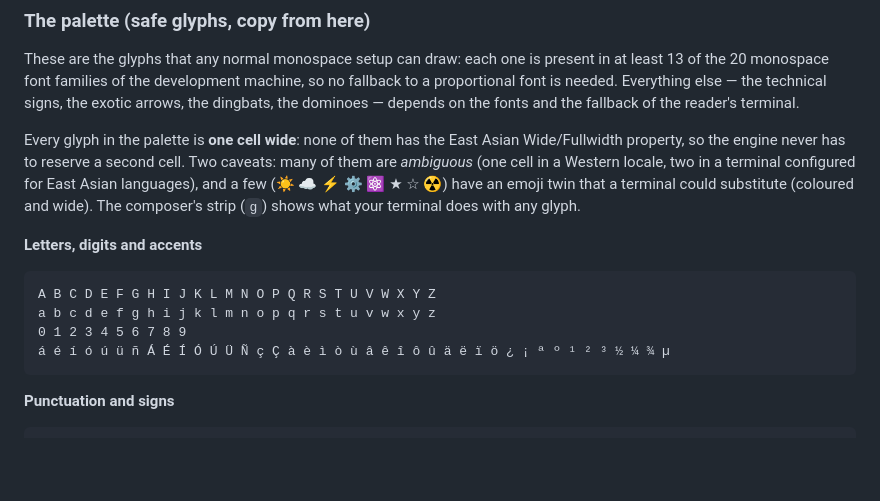
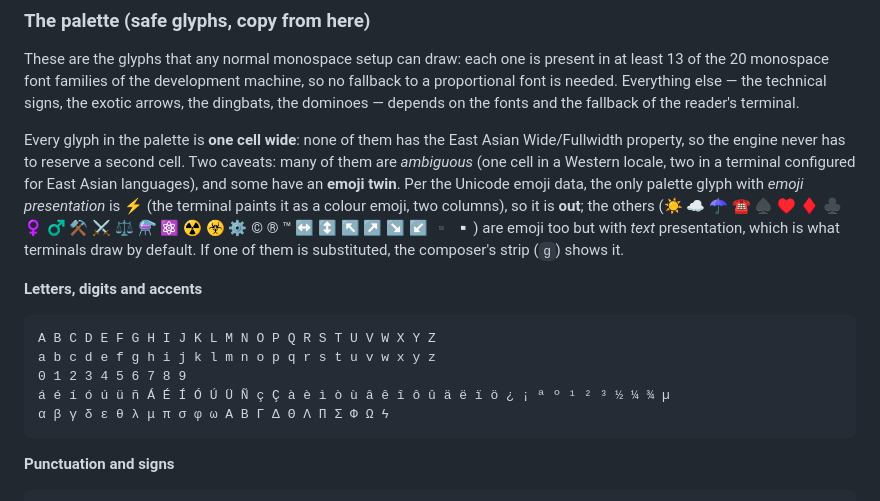
Before and after one commit to antoniovazquezaraujo/beyond-space-trader, a Markdown page: docs/ships.md, the part around one of its changes. GitHub-like rendering; blank space fills up the shorter version.

Commit message:
docs: the lightning is an emoji glyph, out of the palette
Unicode's emoji data says ⚡ is the only palette glyph with emoji
presentation: the terminal paints it as a colour emoji, two columns (the
strip showed it). The lightning shield now uses ϟ, which is in the
primary monospace font, and ↯ and ☇ join the palette. The emoji-capable
but text-presentation glyphs stay, with the caveat documented.

````diff
--- a/docs/ships.md
+++ b/docs/ships.md
@@ -66,9 +66,12 @@ fonts and the fallback of the reader's terminal.
 Every glyph in the palette is **one cell wide**: none of them has the East Asian
 Wide/Fullwidth property, so the engine never has to reserve a second cell. Two
 caveats: many of them are *ambiguous* (one cell in a Western locale, two in a
-terminal configured for East Asian languages), and a few (☀ ☁ ⚡ ⚙ ⚛ ★ ☆ ☢) have
-an emoji twin that a terminal could substitute (coloured and wide). The composer's
-strip (`g`) shows what your terminal does with any glyph.
+terminal configured for East Asian languages), and some have an **emoji twin**.
+Per the Unicode emoji data, the only palette glyph with *emoji presentation* is
+⚡ (the terminal paints it as a colour emoji, two columns), so it is **out**; the
+others (☀ ☁ ☂ ☎ ♠ ♥ ♦ ♣ ♀ ♂ ⚒ ⚔ ⚖ ⚗ ⚛ ☢ ☣ ⚙ © ® ™ ↔ ↕ ↖ ↗ ↘ ↙ ▪ ▫) are emoji
+too but with *text* presentation, which is what terminals draw by default. If one
+of them is substituted, the composer's strip (`g`) shows it.
 
 **Letters, digits and accents**
 
@@ -77,6 +80,7 @@ A B C D E F G H I J K L M N O P Q R S T U V W X Y Z
 a b c d e f g h i j k l m n o p q r s t u v w x y z
 0 1 2 3 4 5 6 7 8 9
 á é í ó ú ü ñ Á É Í Ó Ú Ü Ñ ç Ç à è ì ò ù â ê î ô û ä ë ï ö ¿ ¡ ª º ¹ ² ³ ½ ¼ ¾ µ
+α β γ δ ε θ λ μ π σ φ ω Α Β Γ Δ Θ Λ Π Σ Φ Ω ϟ
 ```
 
 **Punctuation and signs**
````
Also changed, not shown: other parts of docs/ships.md (+2 -2 lines).
